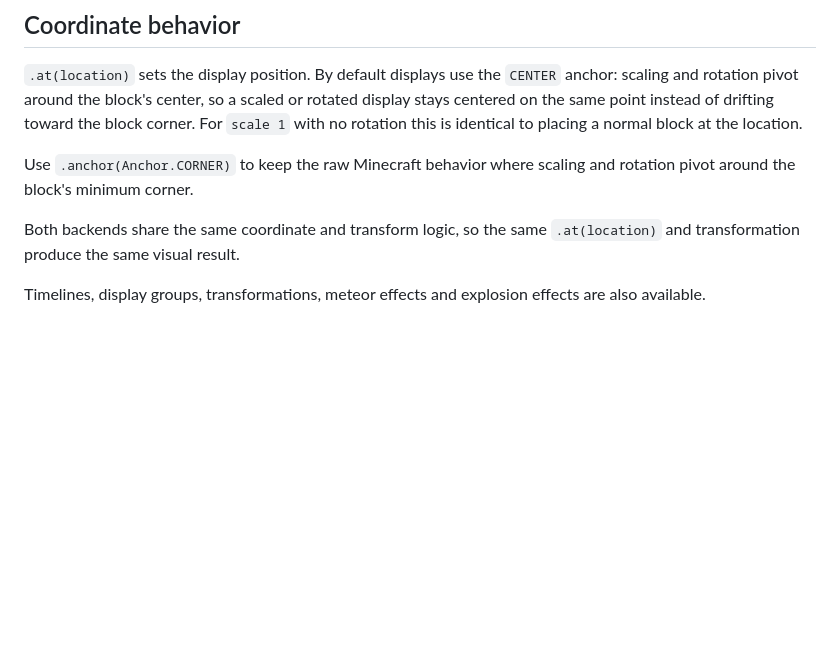
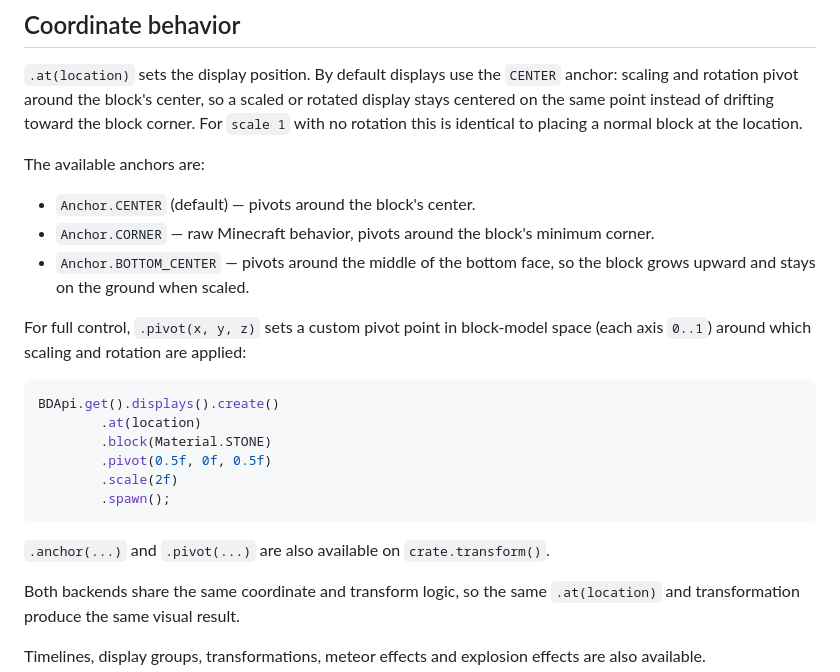
Before and after one commit to RedSavant/BDApi, a Markdown page: README.md, the part around the change. Rendered like a GitHub page; blank space fills up the shorter version.

Commit message:
docs: document anchors and custom pivot

````diff
--- a/README.md
+++ b/README.md
@@ -154,7 +154,24 @@ BDApi computes the logical movement; the backend decides how the new state reach
 
 `.at(location)` sets the display position. By default displays use the `CENTER` anchor: scaling and rotation pivot around the block's center, so a scaled or rotated display stays centered on the same point instead of drifting toward the block corner. For `scale 1` with no rotation this is identical to placing a normal block at the location.
 
-Use `.anchor(Anchor.CORNER)` to keep the raw Minecraft behavior where scaling and rotation pivot around the block's minimum corner.
+The available anchors are:
+
+- `Anchor.CENTER` (default) — pivots around the block's center.
+- `Anchor.CORNER` — raw Minecraft behavior, pivots around the block's minimum corner.
+- `Anchor.BOTTOM_CENTER` — pivots around the middle of the bottom face, so the block grows upward and stays on the ground when scaled.
+
+For full control, `.pivot(x, y, z)` sets a custom pivot point in block-model space (each axis `0..1`) around which scaling and rotation are applied:
+
+```java
+BDApi.get().displays().create()
+        .at(location)
+        .block(Material.STONE)
+        .pivot(0.5f, 0f, 0.5f)
+        .scale(2f)
+        .spawn();
+```
+
+`.anchor(...)` and `.pivot(...)` are also available on `crate.transform()`.
 
 Both backends share the same coordinate and transform logic, so the same `.at(location)` and transformation produce the same visual result.
 
````
